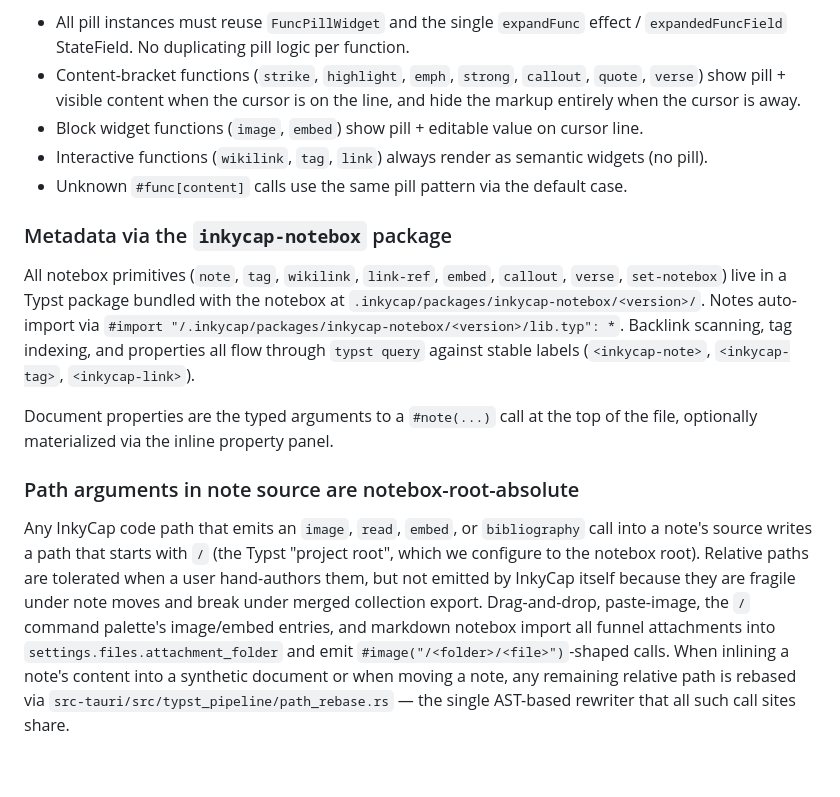
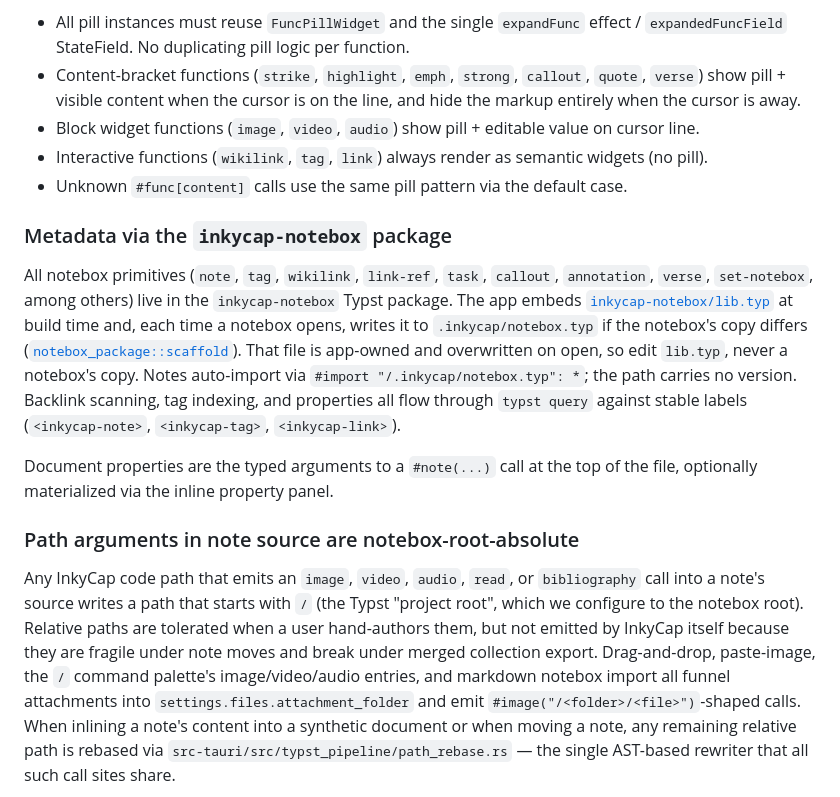
Before and after one commit to InkyCap-PKM/app, a Markdown page: AGENTS.md, the part around the change. Rendered like a GitHub page; blank space fills up the shorter version.

Commit message:
readme.md updates and other minor revisions to agents.md, etc.

```diff
--- a/AGENTS.md
+++ b/AGENTS.md
@@ -73,24 +73,24 @@ In the visual editor, all Typst function markup that is **not** in the simple di
 
 - All pill instances must reuse `FuncPillWidget` and the single `expandFunc` effect / `expandedFuncField` StateField. No duplicating pill logic per function.
 - Content-bracket functions (`strike`, `highlight`, `emph`, `strong`, `callout`, `quote`, `verse`) show pill + visible content when the cursor is on the line, and hide the markup entirely when the cursor is away.
-- Block widget functions (`image`, `embed`) show pill + editable value on cursor line.
+- Block widget functions (`image`, `video`, `audio`) show pill + editable value on cursor line.
 - Interactive functions (`wikilink`, `tag`, `link`) always render as semantic widgets (no pill).
 - Unknown `#func[content]` calls use the same pill pattern via the default case.
 
 ### Metadata via the `inkycap-notebox` package
 
-All notebox primitives (`note`, `tag`, `wikilink`, `link-ref`, `embed`, `callout`, `verse`, `set-notebox`) live in a Typst package bundled with the notebox at `.inkycap/packages/inkycap-notebox/<version>/`. Notes auto-import via `#import "/.inkycap/packages/inkycap-notebox/<version>/lib.typ": *`. Backlink scanning, tag indexing, and properties all flow through `typst query` against stable labels (`<inkycap-note>`, `<inkycap-tag>`, `<inkycap-link>`).
+All notebox primitives (`note`, `tag`, `wikilink`, `link-ref`, `task`, `callout`, `annotation`, `verse`, `set-notebox`, among others) live in the `inkycap-notebox` Typst package. The app embeds [`inkycap-notebox/lib.typ`](inkycap-notebox/lib.typ) at build time and, each time a notebox opens, writes it to `.inkycap/notebox.typ` if the notebox's copy differs ([`notebox_package::scaffold`](src-tauri/src/notebox_package.rs)). That file is app-owned and overwritten on open, so edit `lib.typ`, never a notebox's copy. Notes auto-import via `#import "/.inkycap/notebox.typ": *`; the path carries no version. Backlink scanning, tag indexing, and properties all flow through `typst query` against stable labels (`<inkycap-note>`, `<inkycap-tag>`, `<inkycap-link>`).
 
 Document properties are the typed arguments to a `#note(...)` call at the top of the file, optionally materialized via the inline property panel.
 
 ### Path arguments in note source are notebox-root-absolute
 
-Any InkyCap code path that emits an `image`, `read`, `embed`, or
+Any InkyCap code path that emits an `image`, `video`, `audio`, `read`, or
 `bibliography` call into a note's source writes a path that starts with
 `/` (the Typst "project root", which we configure to the notebox root).
 Relative paths are tolerated when a user hand-authors them, but not emitted by InkyCap itself because they are fragile under note moves and break
 under merged collection export. Drag-and-drop, paste-image, the `/`
-command palette's image/embed entries, and markdown notebox import all
+command palette's image/video/audio entries, and markdown notebox import all
 funnel attachments into `settings.files.attachment_folder` and emit
 `#image("/<folder>/<file>")`-shaped calls. When inlining a note's
 content into a synthetic document or
```
Also changed, not shown: documentation/developer/architecture.md (+6 -4 lines), 1 other file.
